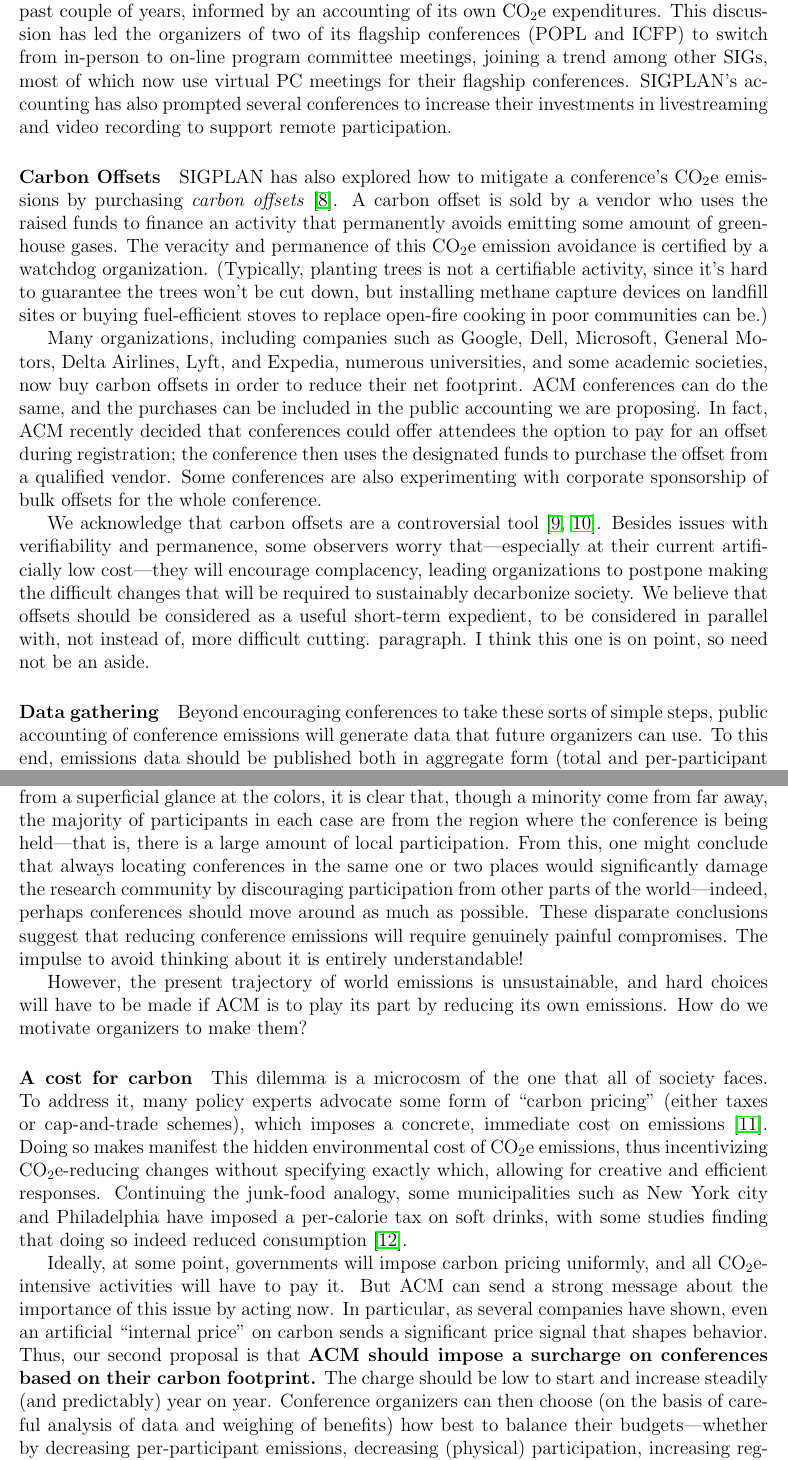
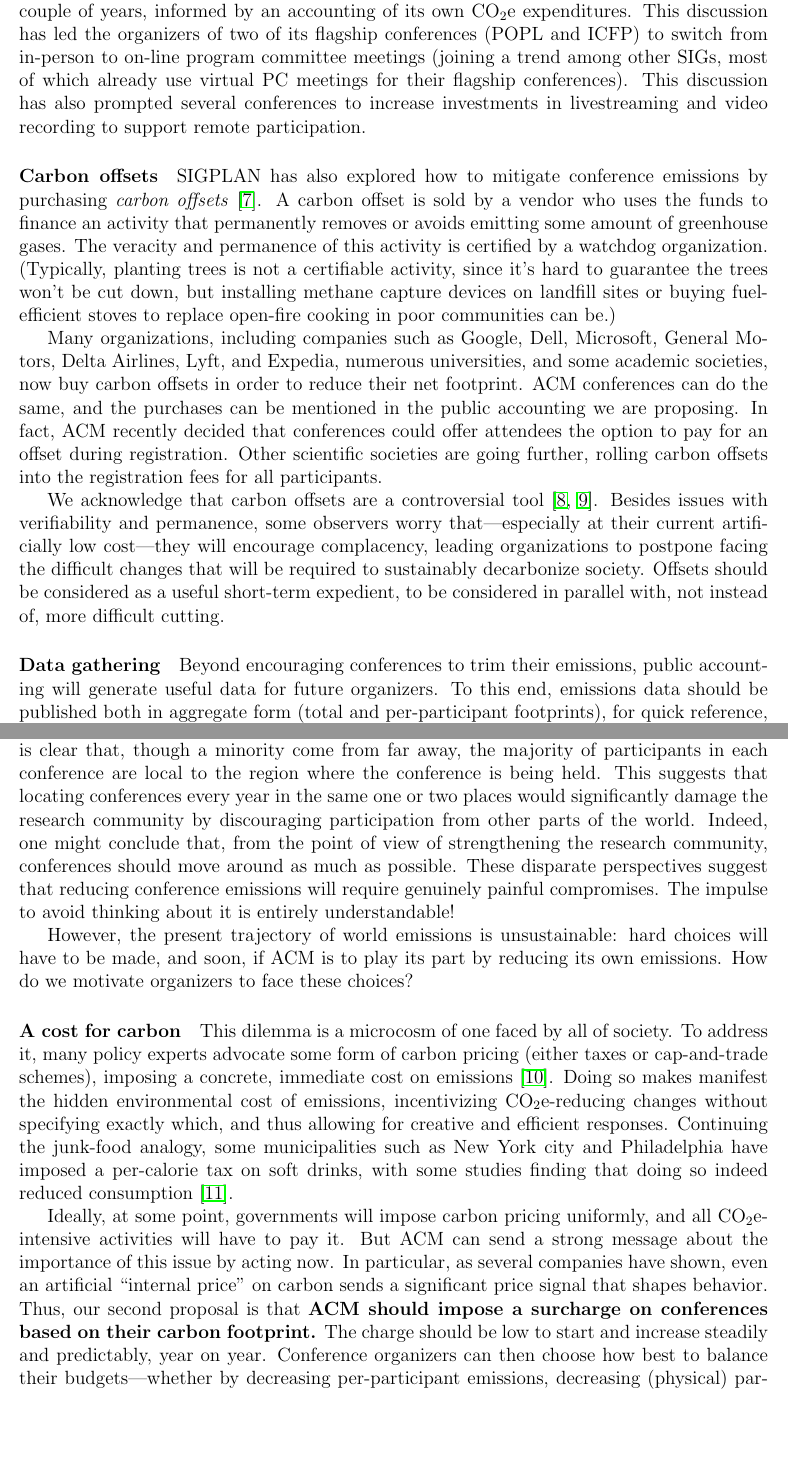
Before and after one commit to bcpierce00/acm-climate, a LaTeX document (main.tex): two parts of pages 2 and 4 of 6, joined at a grey line, cut so that both start at the same text, the shorter picture padded with empty space. Compiled offline with pdfLaTeX.

Commit message:
Polishing

```diff
--- a/main.tex
+++ b/main.tex
@@ -113,26 +118,32 @@ their behavior. By analogy, chain restaurants in the US are required by law
 to post calorie counts of food items on menu boards, and studies show that
 enlightened customers order, on average, up to 50 fewer calories a day as a
 result~\cite{menu}.
-%MWH: I don't know why this should be a parenthetical.  Why would the analogy be an aside? It is meant to connect the reader's understanding to what we are proposing, explciitly; it is meant to be read, not skipped over.
+%MWH: I don't know why this should be a parenthetical.  Why would the
+%analogy be an aside? It is meant to connect the reader's understanding to
+%what we are proposing, explciitly; it is meant to be read, not skipped
+%over.
+% BCP: In general, parenthetical remarks are not meant to be skipped over:
+% they are meant to be read as asides.  I think this reads better in parens,
+% but I won't fight for it.
 
-As a case in point, SIGPLAN has been considering how to reduce {\COtwoE} usage
-over the past couple of years, informed by an accounting of its own {\COtwoE}
-expenditures. This discussion has led the organizers of two of its flagship
-conferences (POPL and ICFP) to switch from in-person to on-line program
-committee meetings, joining a trend among other SIGs, most of which now use
-virtual PC meetings for their flagship conferences. SIGPLAN's accounting has
-also prompted several conferences to increase their investments in
+As a case in point, SIGPLAN has been considering how to reduce emissions
+over the past couple of years, informed by an accounting of its own
+{\COtwoE} expenditures. This discussion has led the organizers of two of its
+flagship conferences (POPL and ICFP) to switch from in-person to on-line
+program committee meetings (joining a trend among other SIGs, most of which
+already use virtual PC meetings for their flagship conferences). This
+discussion has also prompted several conferences to increase investments in
 livestreaming and video recording to support remote participation.
 
-\PARAGRAPH{Carbon Offsets}
+\PARAGRAPH{Carbon offsets}
 %
-SIGPLAN has also explored how to mitigate a conference's {\COtwoE} emissions by
-purchasing \emph{carbon offsets}~\cite{CarbonOFfsetReport}.
+SIGPLAN has also explored how to mitigate conference emissions by purchasing
+\emph{carbon offsets}~\cite{CarbonOFfsetReport}.
 %
-A carbon offset is sold by a vendor who uses the raised funds to finance an
-activity that permanently avoids emitting some amount of greenhouse gases.
-The veracity and permanence of this {\COtwoE} emission avoidance is certified by
-a watchdog organization. (Typically, planting trees is not a certifiable
+A carbon offset is sold by a vendor who uses the funds to finance an
+activity that permanently removes or avoids emitting some amount of
+greenhouse gases.  The veracity and permanence of this activity is certified
+by a watchdog organization. (Typically, planting trees is not a certifiable
 activity, since it's hard to guarantee the trees won't be cut down, but
 installing methane capture devices on landfill sites or buying
 fuel-efficient stoves to replace open-fire cooking in poor communities can
@@ -142,12 +153,12 @@ Many organizations, including companies such as Google, Dell, Microsoft,
 General Motors, Delta Airlines, Lyft, and Expedia, numerous universities,
 and some academic societies, now buy carbon offsets in order to reduce their
 net footprint. ACM conferences can do the same, and the purchases can be
-included in the public accounting we are proposing.  In fact, ACM recently
+mentioned in the public accounting we are proposing.  In fact, ACM recently
 decided that conferences could offer attendees the option to pay for an
-offset during registration; the conference then uses the designated funds to
-purchase the offset from a qualified vendor.  Some conferences are also
-experimenting with corporate sponsorship of bulk offsets for the whole
-conference.
+offset during registration.  Other scientific societies are going further,
+rolling carbon offsets into the registration fees for all
+participants.\iflater\bcp{In a later draft, we may be able to say that ICML,
+NIPS, etc. are a case in point.  Ask Alexandre Lacoste about this.}\fi
 
 We acknowledge that carbon offsets are a
   controversial
@@ -155,12 +166,16 @@ We acknowledge that carbon offsets are a
   carbon-offsets-are-not-our-get-out-jail-free-card}.  Besides issues with
   verifiability and permanence, some observers worry that---especially at
   their current artificially low cost---they will encourage complacency,
-  leading organizations to postpone making the difficult changes that will
-  be required to sustainably decarbonize society.  We believe that offsets
+  leading organizations to postpone facing the difficult changes that will
+  be required to sustainably decarbonize society.  Offsets
   should be considered as a useful short-term expedient, to be considered in
   parallel with, not instead of, more difficult cutting.
-%MWH: It's a bit odd to have two lengthy parenthetical asides in the same
-paragraph. I think this one is on point, so need not be an aside.
+% MWH: It's a bit odd to have two lengthy parenthetical asides in the same
+% paragraph. I think this one is on point, so need not be an aside.
+% BCP: The whole paragraph was in parens, before.  However, the new paragraph
+% header does a decent job of "closing the aside," so I agree the parens can
+% go.
+
 % \mwh{Should
 % we mention the FCRC numbers here? 45 out of 2,700 used {\COtwoE} offsets}
 % That's getting too much down into the details, I think -- also, these
@@ -169,7 +184,7 @@ paragraph. I think this one is on point, so need not be an aside.
 
 \PARAGRAPH{Data gathering}
 %
-Beyond encouraging conferences to take these sorts of simple steps, public
-accounting of conference emissions will generate data that future organizers
-can use.  To this end, emissions data should be published both in aggregate
-form (total and per-participant footprint), for quick reference, and in raw
+Beyond encouraging conferences to trim their emissions, public
+accounting will generate useful data for future organizers.  To this end,
+emissions data should be published both in aggregate
+form (total and per-participant footprints), for quick reference, and in raw
@@ -239,17 +256,18 @@ different story.  Here, the horizontal colored bar at the bottom represents
 the continent on which each conference was held, and each vertical bar gives
 a breakdown of the participants in that conference, colored according to the
-continent they gave as their home address.  Again, from a superficial glance
+continent of their work address.  From a superficial glance
 at the colors, it is clear that, though a minority come from far away, the
-majority of participants in each case are from the region where the
-conference is being held---that is, there is a large amount of local
-participation.\iflater\bcp{That point could be strengthened by adding some
+majority of participants in each conference are local to the region where the
+conference is being held.\iflater\bcp{That point could be strengthened by adding some
   numbers (just in the text, not a figure) about what percentage of
   conference attendees attend even one additional instance of the same
-  conference...}\fi{} From this, one might conclude that always locating
-conferences in the same one or two places would significantly damage the
+  conference...}\fi{} This suggests that locating
+conferences every year in the same one or two places would significantly
+damage the
 research community by discouraging participation from other parts of the
-world---indeed, perhaps conferences should move around as much as
-possible.
+world.  Indeed, one might conclude that, from the point of view of
+strengthening the research community, conferences should move around as
+much as possible.
 %
 %
 % \bcp{Explain the two diagrams.  Discuss how they can be used to draw
@@ -271,26 +289,28 @@ possible.
 %   sections of the bars by continent, we instead color-coded them by distance
 %   traveled (in buckets of 500 miles, say)?}
 %
-These disparate conclusions suggest that reducing conference emissions will
+These disparate perspectives suggest that reducing conference emissions will
 require genuinely painful compromises.  The impulse to avoid thinking about
 it is entirely understandable!
 
-However, the present trajectory of world emissions is unsustainable, and
-hard choices will have to be made if ACM is to play its part by reducing its
-own emissions. How do we motivate organizers to make them?
+However, the present trajectory of world emissions is unsustainable: hard
+choices will have to be made, and soon, if ACM is to play its part by
+reducing its own emissions. How do we motivate organizers to face these
+choices?
 
 \PARAGRAPH{A cost for carbon}
 %
-This dilemma is a microcosm of the one that all of society faces. To address
-it, many policy experts advocate some form of ``carbon pricing'' (either
-taxes or cap-and-trade schemes), which imposes a concrete, immediate cost on
+This dilemma is a microcosm of one faced by all of society. To address it,
+many policy experts advocate some form of carbon pricing (either taxes or
+cap-and-trade schemes), imposing a concrete, immediate cost on
 emissions~\cite{carbonprice}. Doing so makes manifest the hidden
-environmental cost of {\COtwoE} emissions, thus incentivizing {\COtwoE}-reducing
-changes without specifying exactly which, allowing for creative and
-efficient responses. Continuing the junk-food analogy, some municipalities
-such as New York city and Philadelphia have imposed a per-calorie tax on
-soft drinks, with some studies finding that doing so indeed reduced
-consumption~\cite{sodatax}.
+environmental cost of emissions, incentivizing
+{\COtwoE}-reducing changes without specifying exactly which, and thus
+allowing for creative and efficient responses. Continuing the junk-food
+analogy, some
+municipalities such as New York city and Philadelphia have imposed a
+per-calorie tax on soft drinks, with some studies finding that doing so
+indeed reduced consumption~\cite{sodatax}.
 %MWH: The above is not a parenthetical, so the earlier junkfood analogy should not be, either
 
 Ideally, at some point, governments will impose carbon pricing uniformly,
@@ -301,10 +321,10 @@ price'' on carbon sends a significant price signal that shapes behavior.
 %
 Thus, our second proposal is that {\bf ACM should impose a surcharge on
   conferences based on their carbon footprint.}  The charge should be low to
-start and increase steadily (and predictably) year on year.
+start and increase steadily and predictably, year on year.
 %
-Conference organizers can then choose (on the basis of careful analysis of
-data and weighing of benefits) how best to balance their budgets---whether
+Conference organizers can then choose how best to balance their
+budgets---whether
 by decreasing per-participant emissions, decreasing (physical)
 participation, increasing registration fees, soliciting additional corporate
 sponsorship, or other means.  \iflater\mwh{Problem: We showed just above
```
Also changed, not shown: main.tex (132 more changed lines).
